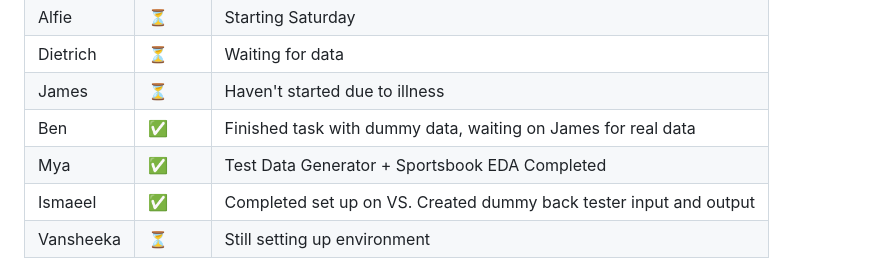
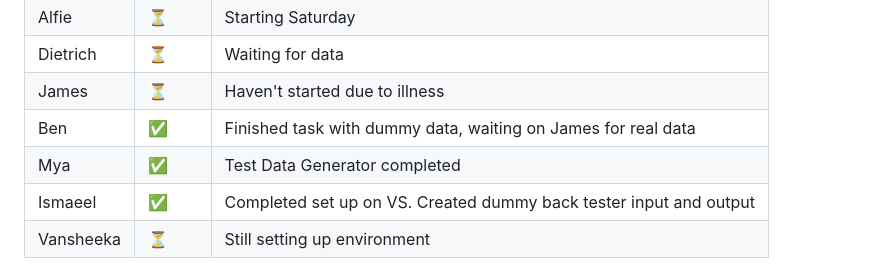
Before and after one commit to TanishqK27/CUIC_Sem2_Project, a Markdown page: team/CURRENT_WEEK.md, the part around the change. Rendered like a GitHub page.

Commit message:
docs: update current week

```diff
--- a/team/CURRENT_WEEK.md
+++ b/team/CURRENT_WEEK.md
@@ -231,7 +231,7 @@ flowchart TB
 | Dietrich | ⏳ | Waiting for data|
 | James | ⏳ | Haven't started due to illness|
 | Ben | ✅ | Finished task with dummy data, waiting on James for real data |
-| Mya | ✅ | Test Data Generator + Sportsbook EDA Completed |
+| Mya | ✅ | Test Data Generator completed |
 | Ismaeel | ✅ | Completed set up on VS. Created dummy back tester input and output |
 | Vansheeka | ⏳ | Still setting up environment |
 
```
